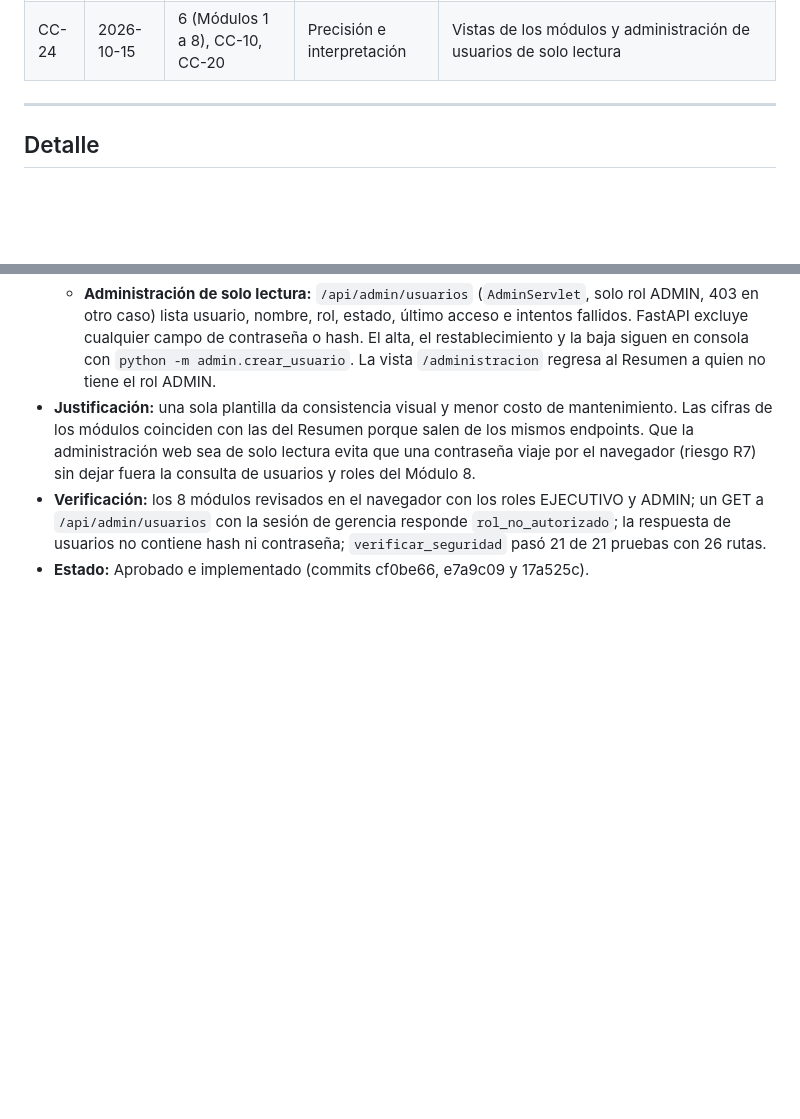
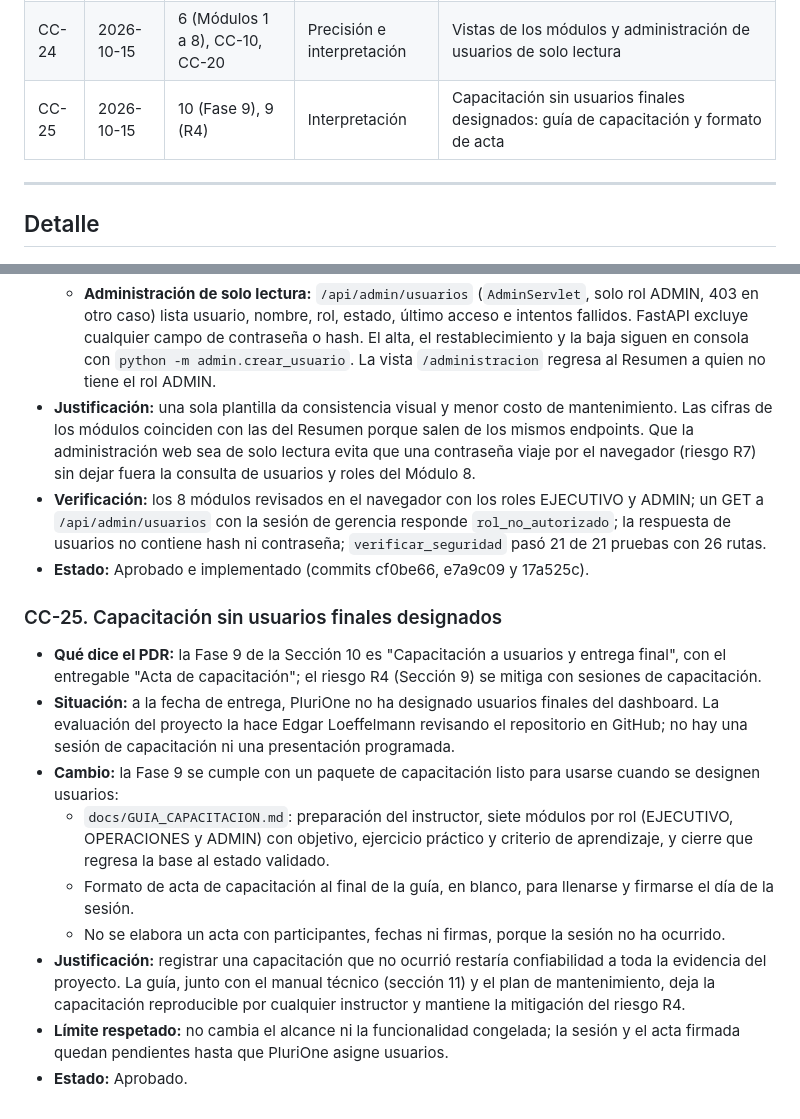
Before and after one commit to Jhatdzarhy/G19X-TESOEM-PJPG-877-ACADEMIC, a Markdown page: docs/CONTROL_DE_CAMBIOS.md, 2 parts joined by grey strips. Rendered like a GitHub page; blank space fills up the shorter version.

Commit message:
docs(control-cambios): registrar CC-25, capacitacion sin usuarios finales designados con guia y formato de acta

```diff
--- a/docs/CONTROL_DE_CAMBIOS.md
+++ b/docs/CONTROL_DE_CAMBIOS.md
@@ -41,6 +41,7 @@ El PDR se mantiene como documento de diseño fijo. Este registro documenta cada
 | CC-22 | 2026-10-14 | 2, 5.2, CC-04, CC-09 | Adición y precisión | Reloj simulado del simulador en vivo y bitácora de eventos |
 | CC-23 | 2026-10-14 | 7, CC-16 | Precisión | Estado de un KPI evaluado sobre el valor publicado |
 | CC-24 | 2026-10-15 | 6 (Módulos 1 a 8), CC-10, CC-20 | Precisión e interpretación | Vistas de los módulos y administración de usuarios de solo lectura |
+| CC-25 | 2026-10-15 | 10 (Fase 9), 9 (R4) | Interpretación | Capacitación sin usuarios finales designados: guía de capacitación y formato de acta |
 
 ---
 
@@ -325,3 +326,14 @@ El PDR se mantiene como documento de diseño fijo. Este registro documenta cada
 - **Justificación:** una sola plantilla da consistencia visual y menor costo de mantenimiento. Las cifras de los módulos coinciden con las del Resumen porque salen de los mismos endpoints. Que la administración web sea de solo lectura evita que una contraseña viaje por el navegador (riesgo R7) sin dejar fuera la consulta de usuarios y roles del Módulo 8.
 - **Verificación:** los 8 módulos revisados en el navegador con los roles EJECUTIVO y ADMIN; un GET a `/api/admin/usuarios` con la sesión de gerencia responde `rol_no_autorizado`; la respuesta de usuarios no contiene hash ni contraseña; `verificar_seguridad` pasó 21 de 21 pruebas con 26 rutas.
 - **Estado:** Aprobado e implementado (commits cf0be66, e7a9c09 y 17a525c).
+
+### CC-25. Capacitación sin usuarios finales designados
+- **Qué dice el PDR:** la Fase 9 de la Sección 10 es "Capacitación a usuarios y entrega final", con el entregable "Acta de capacitación"; el riesgo R4 (Sección 9) se mitiga con sesiones de capacitación.
+- **Situación:** a la fecha de entrega, PluriOne no ha designado usuarios finales del dashboard. La evaluación del proyecto la hace Edgar Loeffelmann revisando el repositorio en GitHub; no hay una sesión de capacitación ni una presentación programada.
+- **Cambio:** la Fase 9 se cumple con un paquete de capacitación listo para usarse cuando se designen usuarios:
+  - `docs/GUIA_CAPACITACION.md`: preparación del instructor, siete módulos por rol (EJECUTIVO, OPERACIONES y ADMIN) con objetivo, ejercicio práctico y criterio de aprendizaje, y cierre que regresa la base al estado validado.
+  - Formato de acta de capacitación al final de la guía, en blanco, para llenarse y firmarse el día de la sesión.
+  - No se elabora un acta con participantes, fechas ni firmas, porque la sesión no ha ocurrido.
+- **Justificación:** registrar una capacitación que no ocurrió restaría confiabilidad a toda la evidencia del proyecto. La guía, junto con el manual técnico (sección 11) y el plan de mantenimiento, deja la capacitación reproducible por cualquier instructor y mantiene la mitigación del riesgo R4.
+- **Límite respetado:** no cambia el alcance ni la funcionalidad congelada; la sesión y el acta firmada quedan pendientes hasta que PluriOne asigne usuarios.
+- **Estado:** Aprobado.
```
